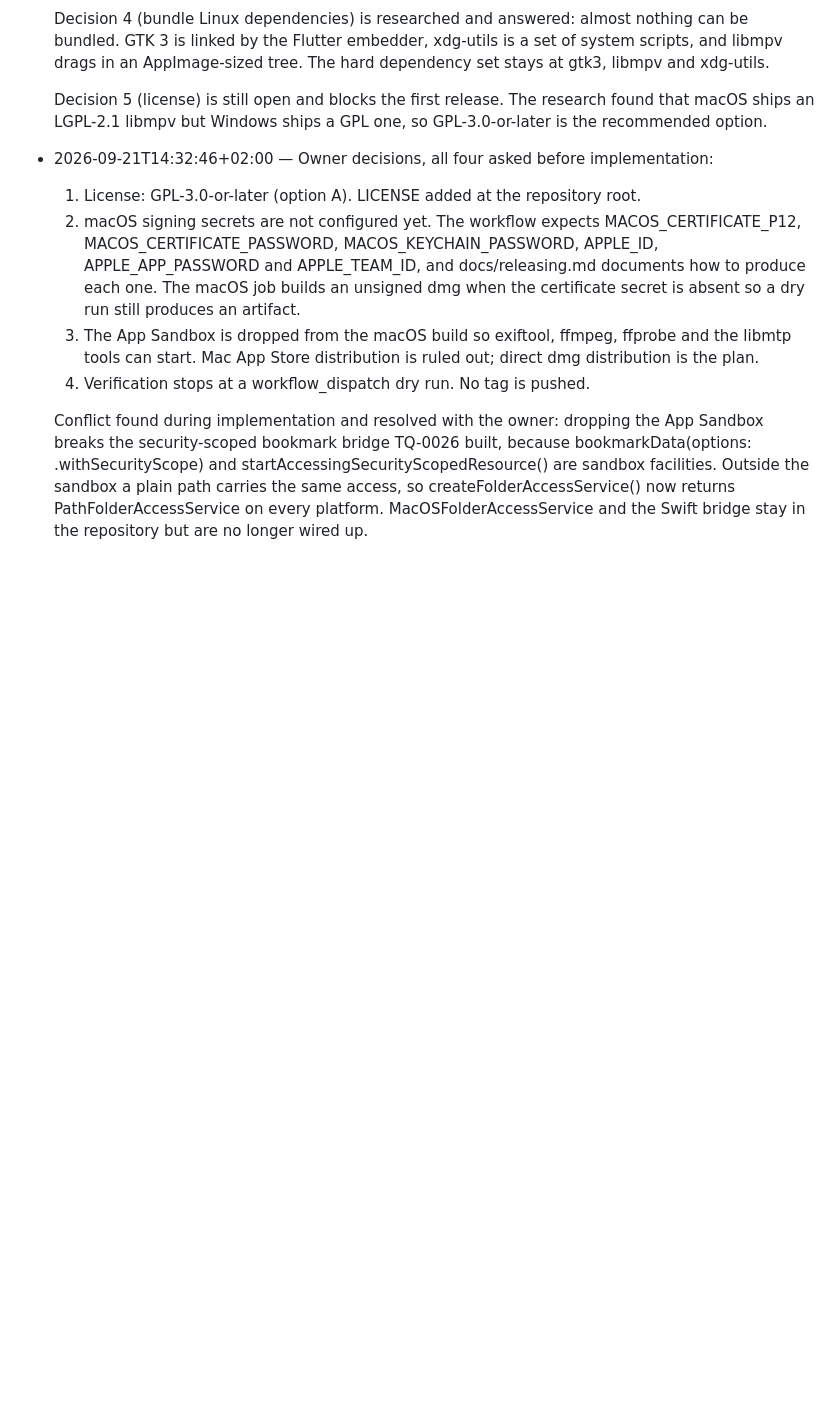
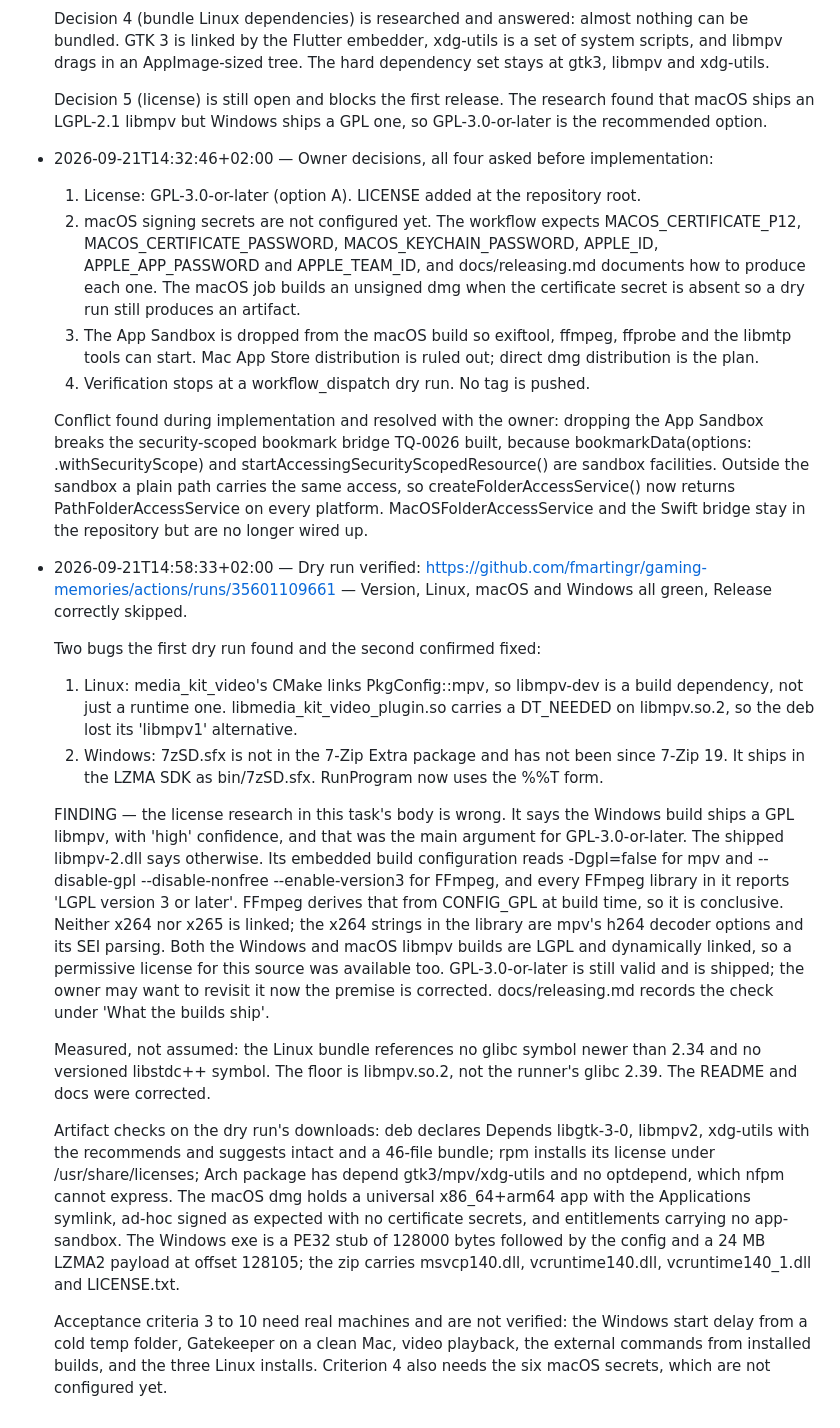
Before and after one commit to agalera/gaming-memories, a Markdown page: .tasks/TQ-0044-publish-desktop-releases-from-github-ci.md, the part around one of its changes. GitHub-like rendering; blank space fills up the shorter version.

```diff
--- a/.tasks/TQ-0044-publish-desktop-releases-from-github-ci.md
+++ b/.tasks/TQ-0044-publish-desktop-releases-from-github-ci.md
@@ -335,3 +335,17 @@ Details:
   4. Verification stops at a workflow_dispatch dry run. No tag is pushed.
 
   Conflict found during implementation and resolved with the owner: dropping the App Sandbox breaks the security-scoped bookmark bridge TQ-0026 built, because bookmarkData(options: .withSecurityScope) and startAccessingSecurityScopedResource() are sandbox facilities. Outside the sandbox a plain path carries the same access, so createFolderAccessService() now returns PathFolderAccessService on every platform. MacOSFolderAccessService and the Swift bridge stay in the repository but are no longer wired up.
+- 2026-09-21T14:58:33+02:00 — Dry run verified: https://github.com/fmartingr/gaming-memories/actions/runs/35601109661 — Version, Linux, macOS and Windows all green, Release correctly skipped.
+
+  Two bugs the first dry run found and the second confirmed fixed:
+
+  1. Linux: media_kit_video's CMake links PkgConfig::mpv, so libmpv-dev is a build dependency, not just a runtime one. libmedia_kit_video_plugin.so carries a DT_NEEDED on libmpv.so.2, so the deb lost its 'libmpv1' alternative.
+  2. Windows: 7zSD.sfx is not in the 7-Zip Extra package and has not been since 7-Zip 19. It ships in the LZMA SDK as bin/7zSD.sfx. RunProgram now uses the %%T form.
+
+  FINDING — the license research in this task's body is wrong. It says the Windows build ships a GPL libmpv, with 'high' confidence, and that was the main argument for GPL-3.0-or-later. The shipped libmpv-2.dll says otherwise. Its embedded build configuration reads -Dgpl=false for mpv and --disable-gpl --disable-nonfree --enable-version3 for FFmpeg, and every FFmpeg library in it reports 'LGPL version 3 or later'. FFmpeg derives that from CONFIG_GPL at build time, so it is conclusive. Neither x264 nor x265 is linked; the x264 strings in the library are mpv's h264 decoder options and its SEI parsing. Both the Windows and macOS libmpv builds are LGPL and dynamically linked, so a permissive license for this source was available too. GPL-3.0-or-later is still valid and is shipped; the owner may want to revisit it now the premise is corrected. docs/releasing.md records the check under 'What the builds ship'.
+
+  Measured, not assumed: the Linux bundle references no glibc symbol newer than 2.34 and no versioned libstdc++ symbol. The floor is libmpv.so.2, not the runner's glibc 2.39. The README and docs were corrected.
+
+  Artifact checks on the dry run's downloads: deb declares Depends libgtk-3-0, libmpv2, xdg-utils with the recommends and suggests intact and a 46-file bundle; rpm installs its license under /usr/share/licenses; Arch package has depend gtk3/mpv/xdg-utils and no optdepend, which nfpm cannot express. The macOS dmg holds a universal x86_64+arm64 app with the Applications symlink, ad-hoc signed as expected with no certificate secrets, and entitlements carrying no app-sandbox. The Windows exe is a PE32 stub of 128000 bytes followed by the config and a 24 MB LZMA2 payload at offset 128105; the zip carries msvcp140.dll, vcruntime140.dll, vcruntime140_1.dll and LICENSE.txt.
+
+  Acceptance criteria 3 to 10 need real machines and are not verified: the Windows start delay from a cold temp folder, Gatekeeper on a clean Mac, video playback, the external commands from installed builds, and the three Linux installs. Criterion 4 also needs the six macOS secrets, which are not configured yet.
```
Also changed, not shown: other parts of .tasks/TQ-0044-publish-desktop-releases-from-github-ci.md (+1 -1 lines), README.md (+8 -6 lines), docs/releasing.md (+39 -3 lines).
